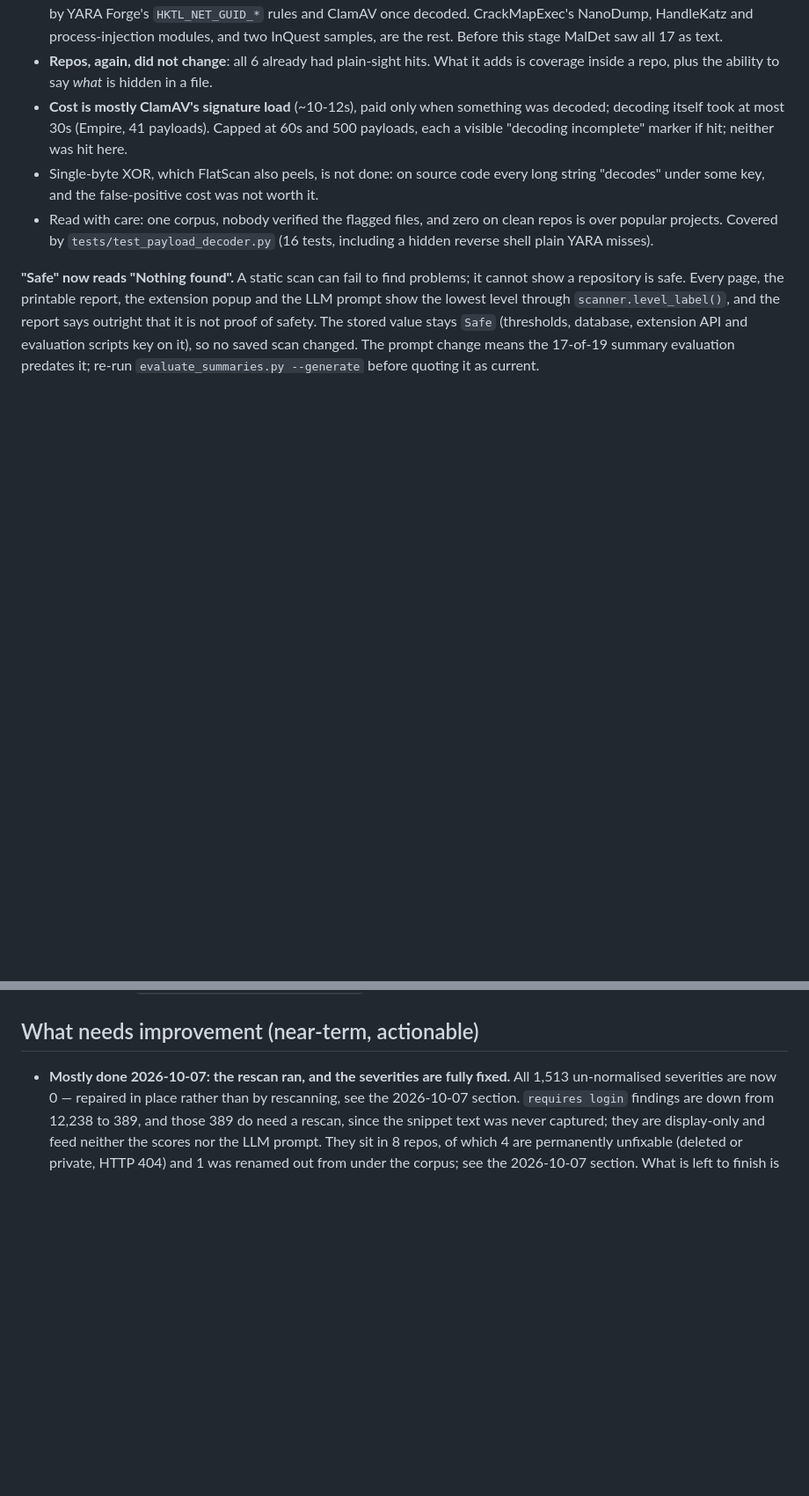
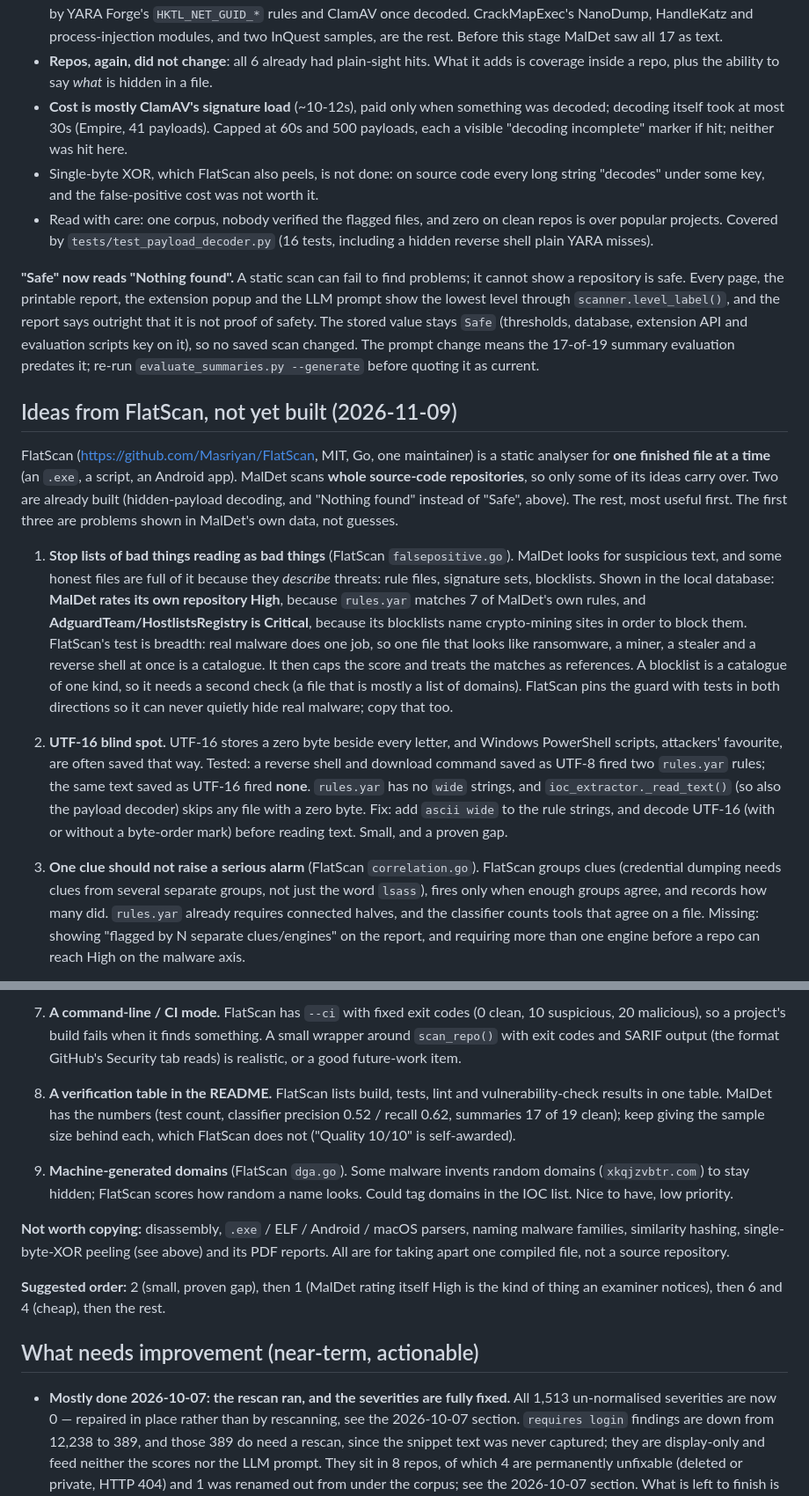
Before and after one commit to Skidotus/maldet, a Markdown page: NOTES.md, 2 parts joined by grey strips. Shown at 88% size. Rendered like a GitHub page; blank space fills up the shorter version.

Commit message:
Record the FlatScan ideas not yet built in NOTES
Nine suggestions in order of use, three of them backed by evidence from MalDet's own data: MalDet rates its own repository High and a blocklist repository Critical, and a reverse shell saved as UTF-16 fires none of the rules.yar rules. Also lists what FlatScan does that does not fit a source-code scanner.

```diff
--- a/NOTES.md
+++ b/NOTES.md
@@ -774,3 +774,39 @@ database, extension API and evaluation scripts key on it), so no saved scan chan
 The prompt change means the 17-of-19 summary evaluation predates it; re-run
 `evaluate_summaries.py --generate` before quoting it as current.
 
+## Ideas from FlatScan, not yet built (2026-11-09)
+
+FlatScan (https://github.com/Masriyan/FlatScan, MIT, Go, one maintainer) is a static
+analyser for **one finished file at a time** (an `.exe`, a script, an Android app).
+MalDet scans **whole source-code repositories**, so only some of its ideas carry over.
+Two are already built (hidden-payload decoding, and "Nothing found" instead of "Safe",
+above). The rest, most useful first. The first three are problems shown in MalDet's own
+data, not guesses.
+
+1. **Stop lists of bad things reading as bad things** (FlatScan `falsepositive.go`).
+   MalDet looks for suspicious text, and some honest files are full of it because they
+   *describe* threats: rule files, signature sets, blocklists. Shown in the local
+   database: **MalDet rates its own repository High**, because `rules.yar` matches 7 of
+   MalDet's own rules, and **AdguardTeam/HostlistsRegistry is Critical**, because its
+   blocklists name crypto-mining sites in order to block them. FlatScan's test is
+   breadth: real malware does one job, so one file that looks like ransomware, a miner,
+   a stealer and a reverse shell at once is a catalogue. It then caps the score and
+   treats the matches as references. A blocklist is a catalogue of one kind, so it needs
+   a second check (a file that is mostly a list of domains). FlatScan pins the guard with
+   tests in both directions so it can never quietly hide real malware; copy that too.
+
+2. **UTF-16 blind spot.** UTF-16 stores a zero byte beside every letter, and Windows
+   PowerShell scripts, attackers' favourite, are often saved that way. Tested: a reverse
+   shell and download command saved as UTF-8 fired two `rules.yar` rules; the same text
+   saved as UTF-16 fired **none**. `rules.yar` has no `wide` strings, and
+   `ioc_extractor._read_text()` (so also the payload decoder) skips any file with a zero
+   byte. Fix: add `ascii wide` to the rule strings, and decode UTF-16 (with or without a
+   byte-order mark) before reading text. Small, and a proven gap.
+
+3. **One clue should not raise a serious alarm** (FlatScan `correlation.go`). FlatScan
+   groups clues (credential dumping needs clues from several separate groups, not just
+   the word `lsass`), fires only when enough groups agree, and records how many did.
+   `rules.yar` already requires connected halves, and the classifier counts tools that
+   agree on a file. Missing: showing "flagged by N separate clues/engines" on the report,
+   and requiring more than one engine before a repo can reach High on the malware axis.
+
@@ -777,3 +829,24 @@ The prompt change means the 17-of-19 summary evaluation predates it; re-run
+7. **A command-line / CI mode.** FlatScan has `--ci` with fixed exit codes (0 clean,
+   10 suspicious, 20 malicious), so a project's build fails when it finds something. A
+   small wrapper around `scan_repo()` with exit codes and SARIF output (the format
+   GitHub's Security tab reads) is realistic, or a good future-work item.
+
+8. **A verification table in the README.** FlatScan lists build, tests, lint and
+   vulnerability-check results in one table. MalDet has the numbers (test count,
+   classifier precision 0.52 / recall 0.62, summaries 17 of 19 clean); keep giving the
+   sample size behind each, which FlatScan does not ("Quality 10/10" is self-awarded).
+
+9. **Machine-generated domains** (FlatScan `dga.go`). Some malware invents random
+   domains (`xkqjzvbtr.com`) to stay hidden; FlatScan scores how random a name looks.
+   Could tag domains in the IOC list. Nice to have, low priority.
+
+**Not worth copying:** disassembly, `.exe` / ELF / Android / macOS parsers, naming
+malware families, similarity hashing, single-byte-XOR peeling (see above) and its PDF
+reports. All are for taking apart one compiled file, not a source repository.
+
+**Suggested order:** 2 (small, proven gap), then 1 (MalDet rating itself High is the
+kind of thing an examiner notices), then 6 and 4 (cheap), then the rest.
+
 ## What needs improvement (near-term, actionable)
 
 - **Mostly done 2026-10-07: the rescan ran, and the severities are fully
```
Also changed, not shown: other parts of NOTES.md (+16 -0 lines).
